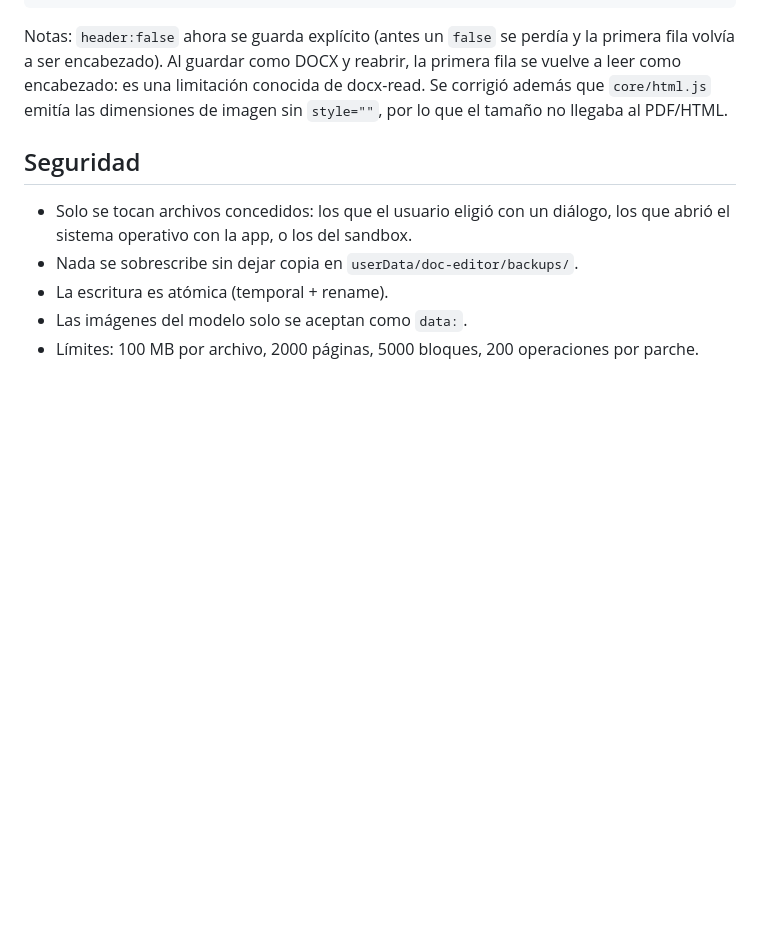
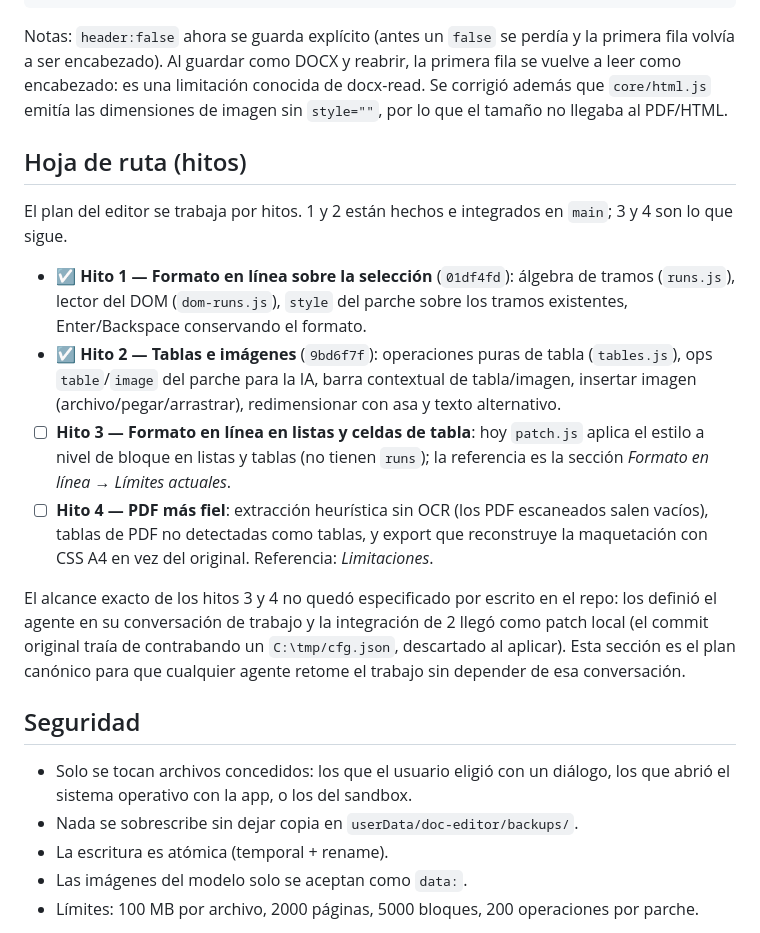
Before and after one commit to Maximois/mcbro-refact, a Markdown page: modules/document-editor/README.md, the part around the change. GitHub-like rendering; blank space fills up the shorter version.

Commit message:
editor: hoja de ruta de hitos en el README (1 y 2 hechos, 3 y 4 pendientes)

````diff
--- a/modules/document-editor/README.md
+++ b/modules/document-editor/README.md
@@ -157,6 +157,31 @@ Operaciones de parche para la IA:
 ```
 Notas: `header:false` ahora se guarda explícito (antes un `false` se perdía y la primera fila volvía a ser encabezado). Al guardar como DOCX y reabrir, la primera fila se vuelve a leer como encabezado: es una limitación conocida de docx-read. Se corrigió además que `core/html.js` emitía las dimensiones de imagen sin `style=""`, por lo que el tamaño no llegaba al PDF/HTML.
 
+## Hoja de ruta (hitos)
+
+El plan del editor se trabaja por hitos. 1 y 2 están hechos e integrados en
+`main`; 3 y 4 son lo que sigue.
+
+- ☑ **Hito 1 — Formato en línea sobre la selección** (`01df4fd`): álgebra de
+  tramos (`runs.js`), lector del DOM (`dom-runs.js`), `style` del parche sobre
+  los tramos existentes, Enter/Backspace conservando el formato.
+- ☑ **Hito 2 — Tablas e imágenes** (`9bd6f7f`): operaciones puras de tabla
+  (`tables.js`), ops `table`/`image` del parche para la IA, barra contextual de
+  tabla/imagen, insertar imagen (archivo/pegar/arrastrar), redimensionar con asa
+  y texto alternativo.
+- ☐ **Hito 3 — Formato en línea en listas y celdas de tabla**: hoy `patch.js`
+  aplica el estilo a nivel de bloque en listas y tablas (no tienen `runs`); la
+  referencia es la sección *Formato en línea → Límites actuales*.
+- ☐ **Hito 4 — PDF más fiel**: extracción heurística sin OCR (los PDF escaneados
+  salen vacíos), tablas de PDF no detectadas como tablas, y export que reconstruye
+  la maquetación con CSS A4 en vez del original. Referencia: *Limitaciones*.
+
+El alcance exacto de los hitos 3 y 4 no quedó especificado por escrito en el
+repo: los definió el agente en su conversación de trabajo y la integración de 2
+llegó como patch local (el commit original traía de contrabando un
+`C:\tmp/cfg.json`, descartado al aplicar). Esta sección es el plan canónico para
+que cualquier agente retome el trabajo sin depender de esa conversación.
+
 ## Seguridad
 
 - Solo se tocan archivos concedidos: los que el usuario eligió con un diálogo,
````
